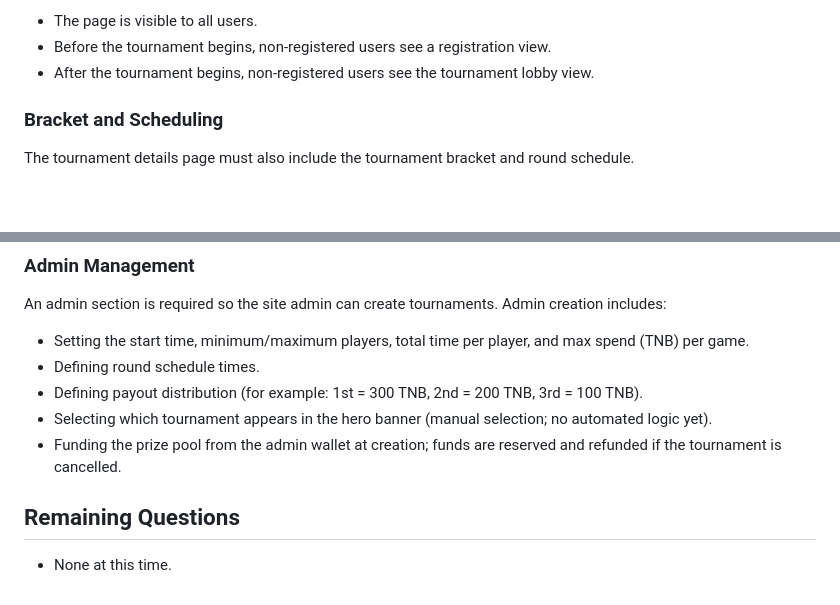
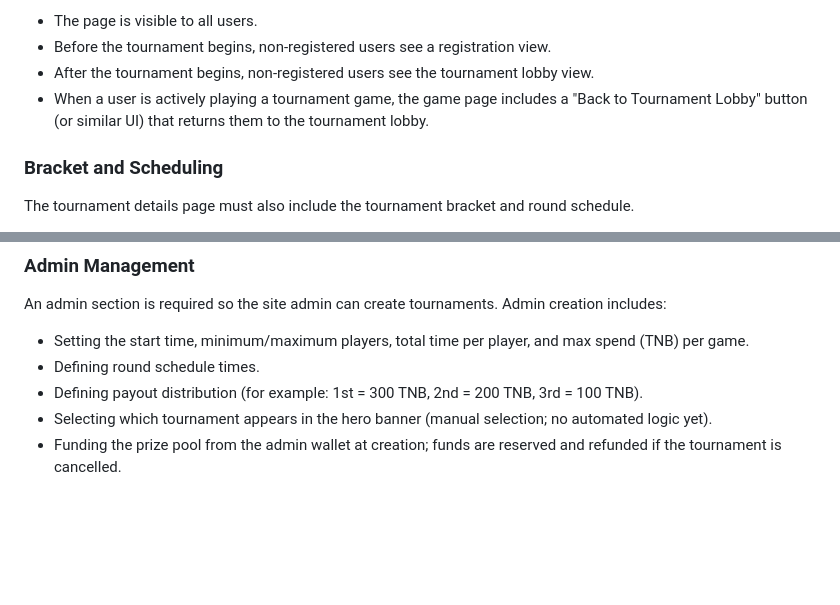
Before and after one commit to thenewboston-developers/thenewboston-Backend, a Markdown page: BUSINESS_REQUIREMENTS.md, 2 parts joined by grey strips. GitHub-like rendering; blank space fills up the shorter version.

Commit message:
Rough draft complete

```diff
--- a/BUSINESS_REQUIREMENTS.md
+++ b/BUSINESS_REQUIREMENTS.md
@@ -86,6 +86,7 @@ Visibility:
 - The page is visible to all users.
 - Before the tournament begins, non-registered users see a registration view.
 - After the tournament begins, non-registered users see the tournament lobby view.
+- When a user is actively playing a tournament game, the game page includes a "Back to Tournament Lobby" button (or similar UI) that returns them to the tournament lobby.
 
 ### Bracket and Scheduling
 The tournament details page must also include the tournament bracket and round schedule.
@@ -119,6 +120,3 @@ An admin section is required so the site admin can create tournaments. Admin cre
 - Defining payout distribution (for example: 1st = 300 TNB, 2nd = 200 TNB, 3rd = 100 TNB).
 - Selecting which tournament appears in the hero banner (manual selection; no automated logic yet).
 - Funding the prize pool from the admin wallet at creation; funds are reserved and refunded if the tournament is cancelled.
-
-## Remaining Questions
-- None at this time.
```
